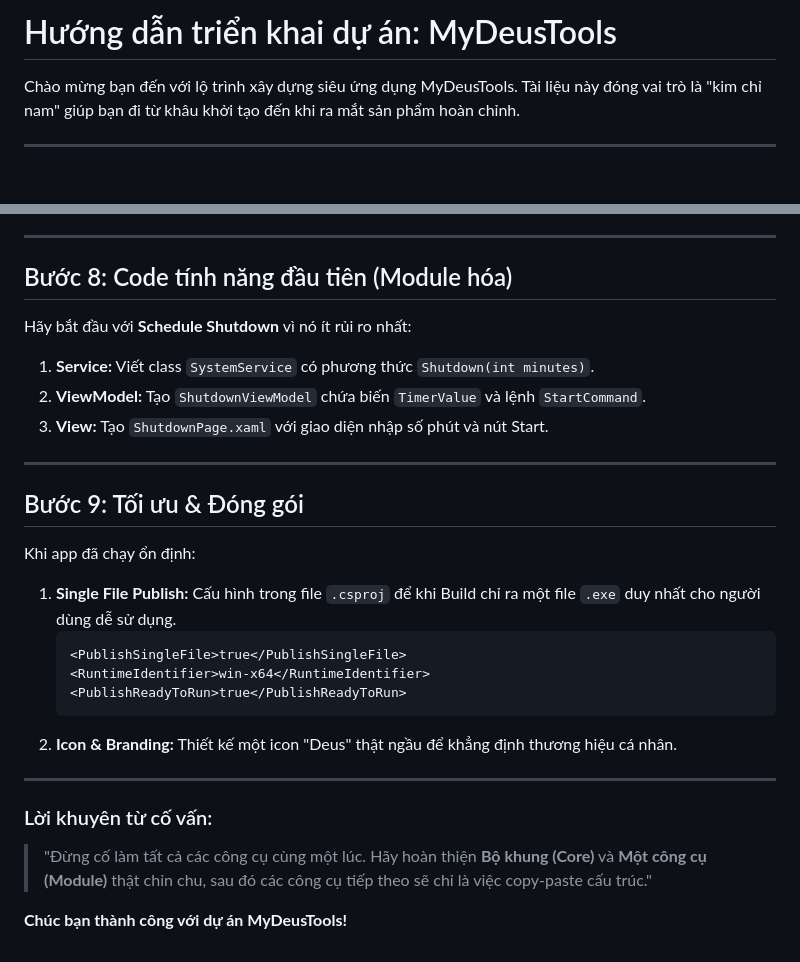
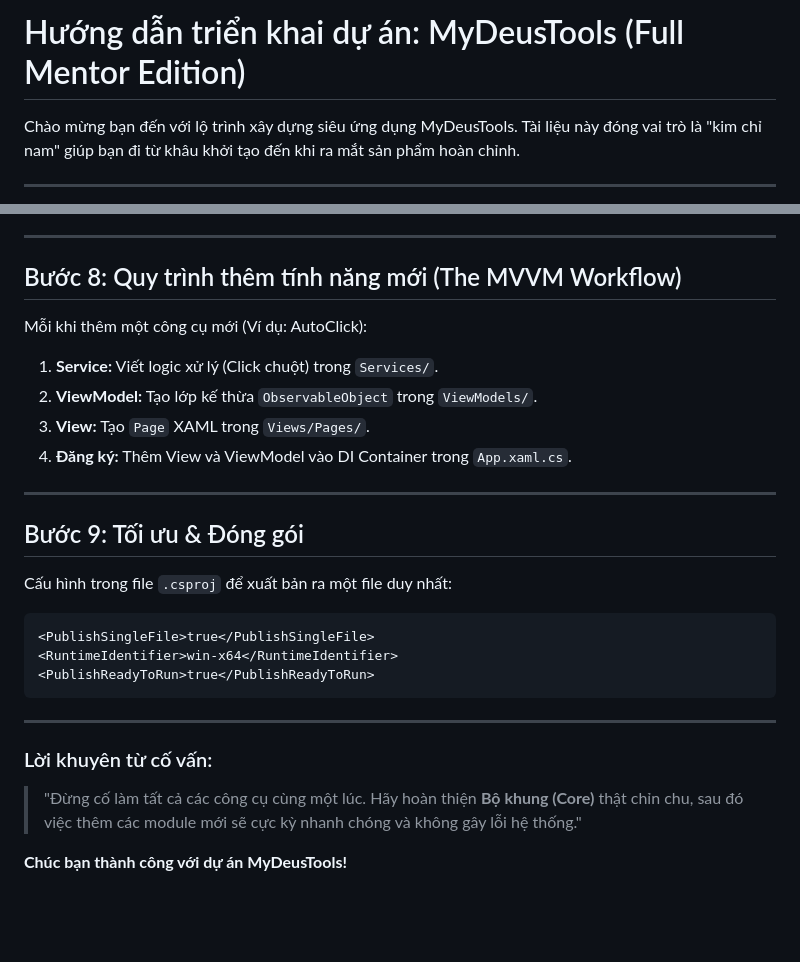
Before and after one commit to KaitoDeus/MyDeusTools, a Markdown page: docs/guide.md, 2 parts joined by grey strips. GitHub-like rendering; blank space fills up the shorter version.

````diff
--- a/docs/guide.md
+++ b/docs/guide.md
@@ -1,4 +1,4 @@
-# Hướng dẫn triển khai dự án: MyDeusTools
+# Hướng dẫn triển khai dự án: MyDeusTools (Full Mentor Edition)
 
 Chào mừng bạn đến với lộ trình xây dựng siêu ứng dụng MyDeusTools. Tài liệu này đóng vai trò là "kim chỉ nam" giúp bạn đi từ khâu khởi tạo đến khi ra mắt sản phẩm hoàn chỉnh.
 
@@ -102,27 +113,26 @@ Trong WPF, giao diện được viết bằng **XAML**. Bạn có hai cách đ
 
 ---
 
-## Bước 8: Code tính năng đầu tiên (Module hóa)
-Hãy bắt đầu với **Schedule Shutdown** vì nó ít rủi ro nhất:
-1.  **Service:** Viết class `SystemService` có phương thức `Shutdown(int minutes)`.
-2.  **ViewModel:** Tạo `ShutdownViewModel` chứa biến `TimerValue` và lệnh `StartCommand`.
-3.  **View:** Tạo `ShutdownPage.xaml` với giao diện nhập số phút và nút Start.
+## Bước 8: Quy trình thêm tính năng mới (The MVVM Workflow)
+Mỗi khi thêm một công cụ mới (Ví dụ: AutoClick):
+1.  **Service:** Viết logic xử lý (Click chuột) trong `Services/`.
+2.  **ViewModel:** Tạo lớp kế thừa `ObservableObject` trong `ViewModels/`.
+3.  **View:** Tạo `Page` XAML trong `Views/Pages/`.
+4.  **Đăng ký:** Thêm View và ViewModel vào DI Container trong `App.xaml.cs`.
 
 ---
 
 ## Bước 9: Tối ưu & Đóng gói
-Khi app đã chạy ổn định:
-1.  **Single File Publish:** Cấu hình trong file `.csproj` để khi Build chỉ ra một file `.exe` duy nhất cho người dùng dễ sử dụng.
-    ```xml
-    <PublishSingleFile>true</PublishSingleFile>
-    <RuntimeIdentifier>win-x64</RuntimeIdentifier>
-    <PublishReadyToRun>true</PublishReadyToRun>
-    ```
-2.  **Icon & Branding:** Thiết kế một icon "Deus" thật ngầu để khẳng định thương hiệu cá nhân.
+Cấu hình trong file `.csproj` để xuất bản ra một file duy nhất:
+```xml
+<PublishSingleFile>true</PublishSingleFile>
+<RuntimeIdentifier>win-x64</RuntimeIdentifier>
+<PublishReadyToRun>true</PublishReadyToRun>
+```
 
 ---
 
 ### Lời khuyên từ cố vấn:
-> "Đừng cố làm tất cả các công cụ cùng một lúc. Hãy hoàn thiện **Bộ khung (Core)** và **Một công cụ (Module)** thật chỉn chu, sau đó các công cụ tiếp theo sẽ chỉ là việc copy-paste cấu trúc."
+> "Đừng cố làm tất cả các công cụ cùng một lúc. Hãy hoàn thiện **Bộ khung (Core)** thật chỉn chu, sau đó việc thêm các module mới sẽ cực kỳ nhanh chóng và không gây lỗi hệ thống."
 
 **Chúc bạn thành công với dự án MyDeusTools!**
````
Also changed, not shown: other parts of docs/guide.md (+47 -36 lines).
